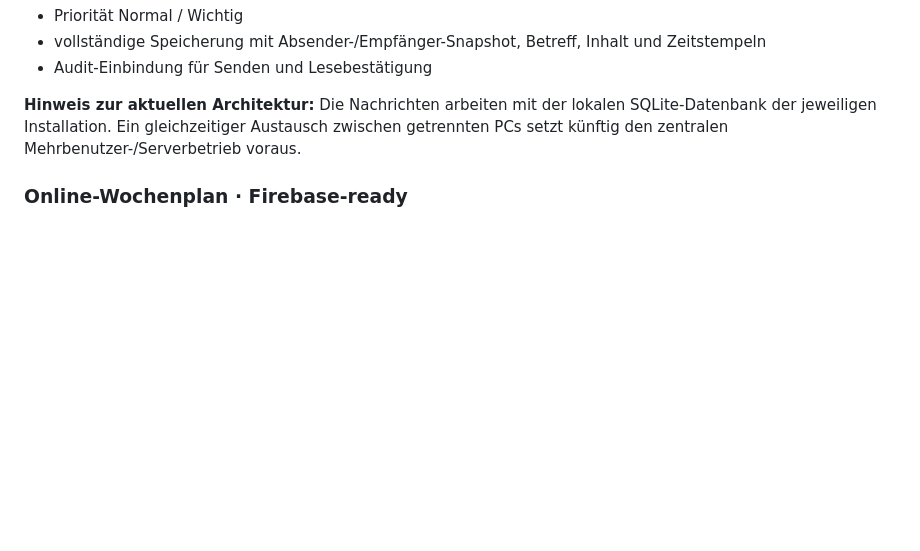
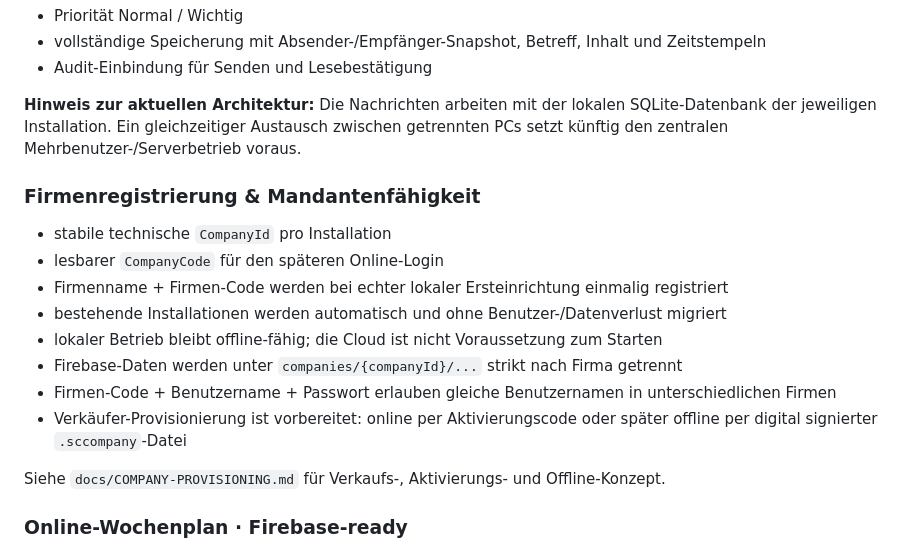
Before and after one commit to Happycupra/KPI-rai, a Markdown page: README.md, the part around the change. Rendered like a GitHub page; blank space fills up the shorter version.

Commit message:
docs: add company tenancy and offline provisioning overview

```diff
--- a/README.md
+++ b/README.md
@@ -25,6 +25,18 @@
 - Audit-Einbindung für Senden und Lesebestätigung
 
 **Hinweis zur aktuellen Architektur:** Die Nachrichten arbeiten mit der lokalen SQLite-Datenbank der jeweiligen Installation. Ein gleichzeitiger Austausch zwischen getrennten PCs setzt künftig den zentralen Mehrbenutzer-/Serverbetrieb voraus.
+
+### Firmenregistrierung & Mandantenfähigkeit
+- stabile technische `CompanyId` pro Installation
+- lesbarer `CompanyCode` für den späteren Online-Login
+- Firmenname + Firmen-Code werden bei echter lokaler Ersteinrichtung einmalig registriert
+- bestehende Installationen werden automatisch und ohne Benutzer-/Datenverlust migriert
+- lokaler Betrieb bleibt offline-fähig; die Cloud ist nicht Voraussetzung zum Starten
+- Firebase-Daten werden unter `companies/{companyId}/...` strikt nach Firma getrennt
+- Firmen-Code + Benutzername + Passwort erlauben gleiche Benutzernamen in unterschiedlichen Firmen
+- Verkäufer-Provisionierung ist vorbereitet: online per Aktivierungscode oder später offline per digital signierter `.sccompany`-Datei
+
+Siehe `docs/COMPANY-PROVISIONING.md` für Verkaufs-, Aktivierungs- und Offline-Konzept.
 
 ### Online-Wochenplan · Firebase-ready
 - veröffentlichbarer, versionierter Wochenplan-Snapshot als JSON
```
